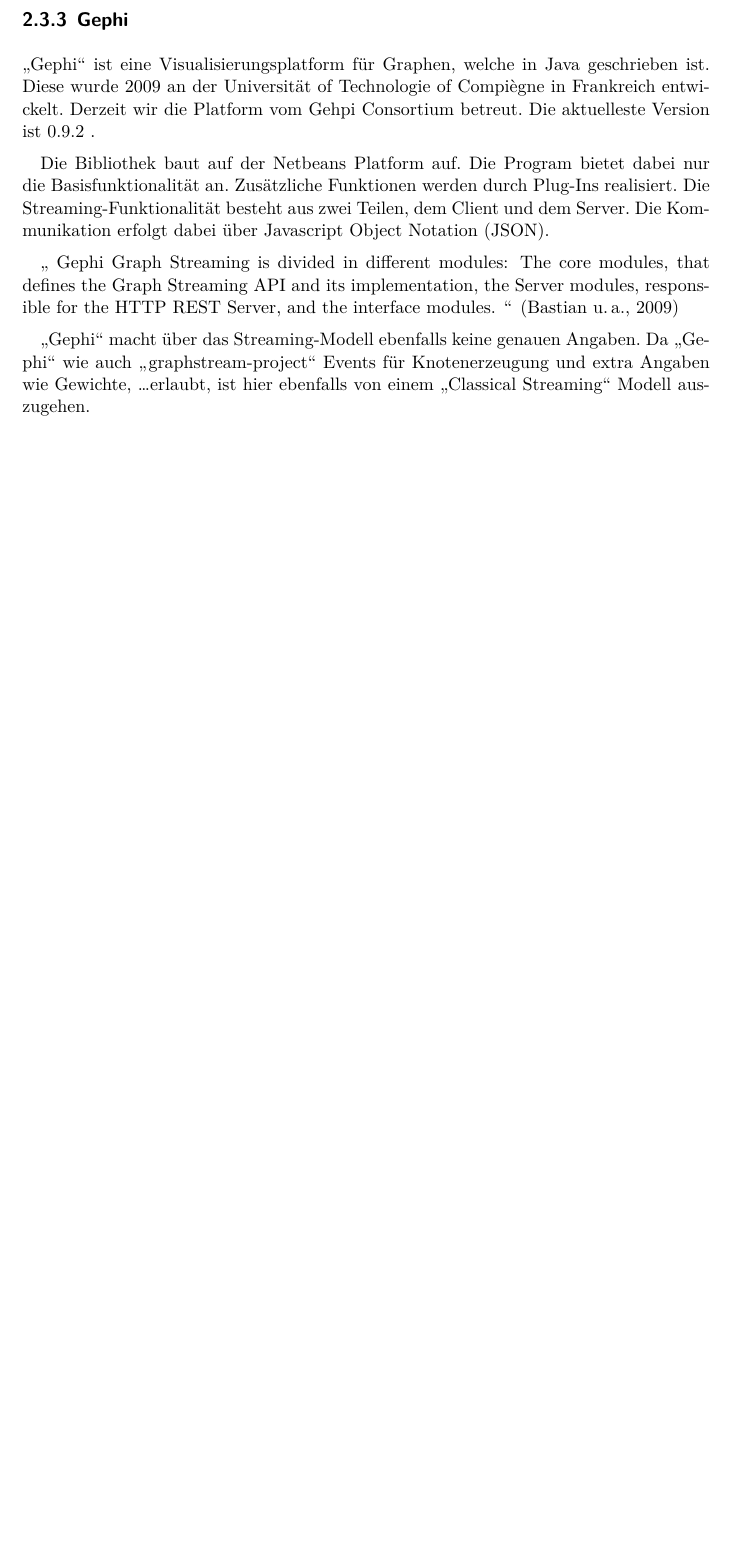
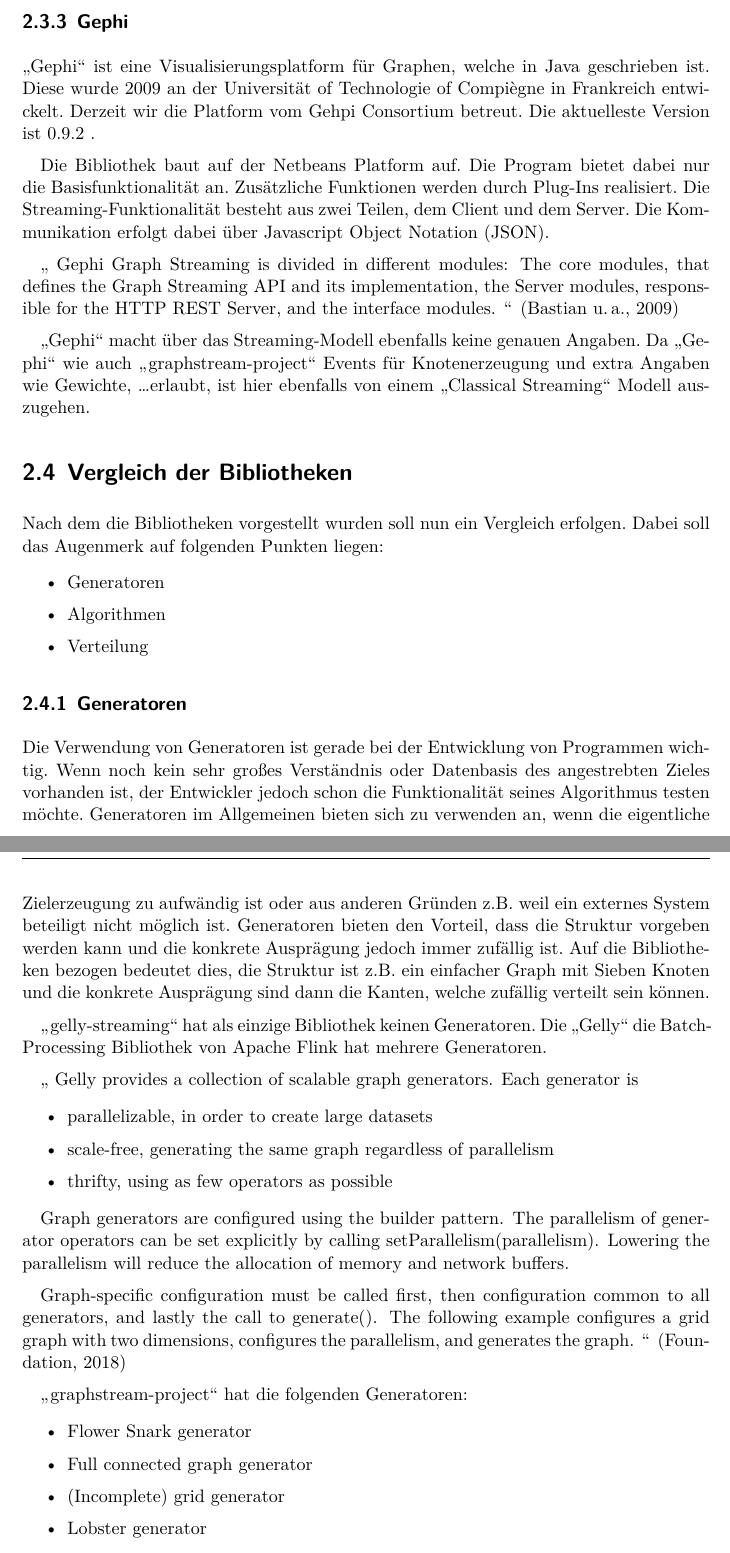
Before and after one commit to mirko-lelansky/masterthesis-graphstreaming, a LaTeX thesis (thesis/main.tex, which reads thesis/pages/theorie.tex): part of page 16 of 20 before the commit and two parts of pages 16 and 17 of 23 after it, the two joined at a grey line, cut so that both start at the same text, the shorter picture padded with empty space. Compiled offline with XeLaTeX.

Commit message:
Add the parts of the algoritm, generators, ...

```diff
--- a/thesis/pages/theorie.tex
+++ b/thesis/pages/theorie.tex
@@ -319,3 +321,57 @@
 Da \enquote{Gephi} wie auch \enquote{graphstream-project} Events für
 Knotenerzeugung und extra Angaben wie Gewichte,~\dots erlaubt, ist hier
 ebenfalls von einem \enquote{Classical Streaming} Modell auszugehen.
+
+\section{Vergleich der Bibliotheken}
+Nach dem die Bibliotheken vorgestellt wurden soll nun ein Vergleich erfolgen.
+Dabei soll das Augenmerk auf folgenden Punkten liegen:
+
+\begin{itemize}
+\item Generatoren
+\item Algorithmen
+\item Verteilung
+\end{itemize}
+
+\subsection{Generatoren}
+Die Verwendung von Generatoren ist gerade bei der Entwicklung von Programmen
+wichtig. Wenn noch kein sehr großes Verständnis oder Datenbasis des angestrebten
+Zieles vorhanden ist, der Entwickler jedoch schon die Funktionalität seines
+Algorithmus testen möchte. Generatoren im Allgemeinen bieten sich zu verwenden
+an, wenn die eigentliche Zielerzeugung zu aufwändig ist oder aus anderen Gründen
+z.B. weil ein externes System beteiligt nicht möglich ist. Generatoren bieten den
+Vorteil, dass die Struktur vorgeben werden kann und die konkrete Ausprägung jedoch
+immer zufällig ist. Auf die Bibliotheken bezogen bedeutet dies, die Struktur ist
+z.B. ein einfacher Graph mit Sieben Knoten und die konkrete Ausprägung sind dann
+die Kanten, welche zufällig verteilt sein können.
+
+\enquote{gelly-streaming} hat als einzige Bibliothek keinen Generatoren.
+Die \enquote{Gelly} die Batch-Processing Bibliothek von Apache Flink hat mehrere
+Generatoren.
+
+\foreigntextquote{english}[\cite{Foundation2018}]{
+Gelly provides a collection of scalable graph generators. Each generator is
+
+\begin{itemize}
+\item parallelizable, in order to create large datasets
+\item scale-free, generating the same graph regardless of parallelism
+\item thrifty, using as few operators as possible
+\end{itemize}
+
+Graph generators are configured using the builder pattern. The parallelism of
+generator operators can be set explicitly by calling setParallelism(parallelism).
+Lowering the parallelism will reduce the allocation of memory and network buffers.
+
+Graph-specific configuration must be called first, then configuration common to
+all generators, and lastly the call to generate(). The following example
+configures a grid graph with two dimensions, configures the parallelism, and
+generates the graph.
+}
+
+\enquote{graphstream-project} hat die folgenden Generatoren:
+
+\begin{itemize}
+\item Flower Snark generator
+\item Full connected graph generator
+\item (Incomplete) grid generator
+\item Lobster generator
+\item etc.
@@ -321,0 +395,2 @@
+\begin{itemize}
+\item Abfragen von Eigenschaften
```
Also changed, not shown: thesis/bib/main.bib (+10 -0 lines), thesis/pages/theorie.tex (76 more changed lines).
